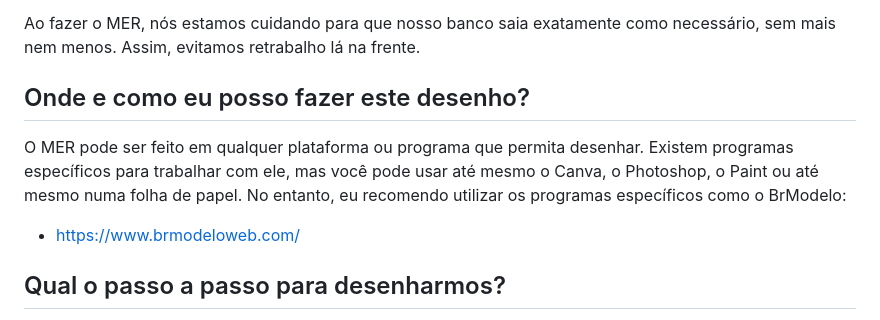
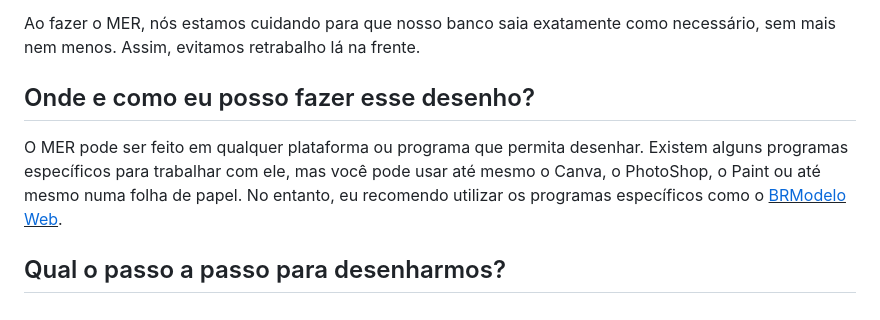
Before and after one commit to vmplayer/TDS-Senac, a Markdown page: UC3/Aulas/MER.md, the part around the change. GitHub-like rendering.

Commit message:
Fix grammar and enhance clarity in MER.md
Corrected grammatical errors and improved clarity in the text.

```diff
--- a/UC3/Aulas/MER.md
+++ b/UC3/Aulas/MER.md
@@ -12,11 +12,9 @@ O MER é a sigla para Modelo Entidade Relacionamento. Ele é, basicamente, um **
 
 Ao fazer o MER, nós estamos cuidando para que nosso banco saia exatamente como necessário, sem mais nem menos. Assim, evitamos retrabalho lá na frente.
 
-## Onde e como eu posso fazer este desenho?
+## Onde e como eu posso fazer esse desenho?
 
-O MER pode ser feito em qualquer plataforma ou programa que permita desenhar. Existem programas específicos para trabalhar com ele, mas você pode usar até mesmo o Canva, o Photoshop, o Paint ou até mesmo numa folha de papel. No entanto, eu recomendo utilizar os programas específicos como o BrModelo:
-
-- https://www.brmodeloweb.com/
+O MER pode ser feito em qualquer plataforma ou programa que permita desenhar. Existem alguns programas específicos para trabalhar com ele, mas você pode usar até mesmo o Canva, o PhotoShop, o Paint ou até mesmo numa folha de papel. No entanto, eu recomendo utilizar os programas específicos como o <u>[BRModelo Web](https://www.brmodeloweb.com/)</u>.
 
 ## Qual o passo a passo para desenharmos?
 
```
